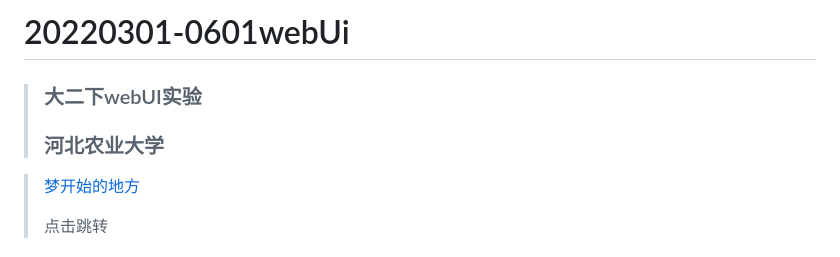
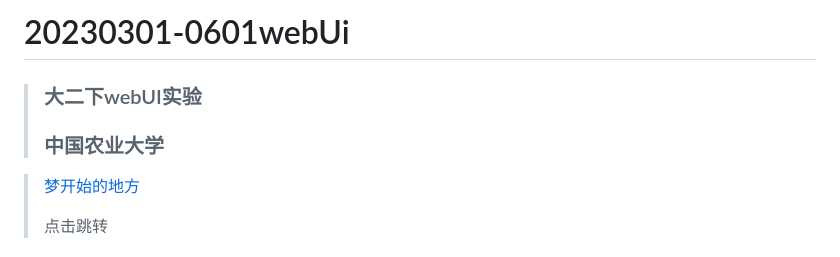
Before and after one commit to loveMiaoW/webUiCourseDesign, a Markdown page: README.md, the part around the change. GitHub-like rendering.

```diff
--- a/README.md
+++ b/README.md
@@ -1,7 +1,7 @@
-# 20220301-0601webUi
+# 20230301-0601webUi
 >### 大二下webUI实验
 >
->### 河北农业大学
+>### 中国农业大学
 
 >[梦开始的地方](https://lovemiaow.github.io/webUi/)
 >
```
